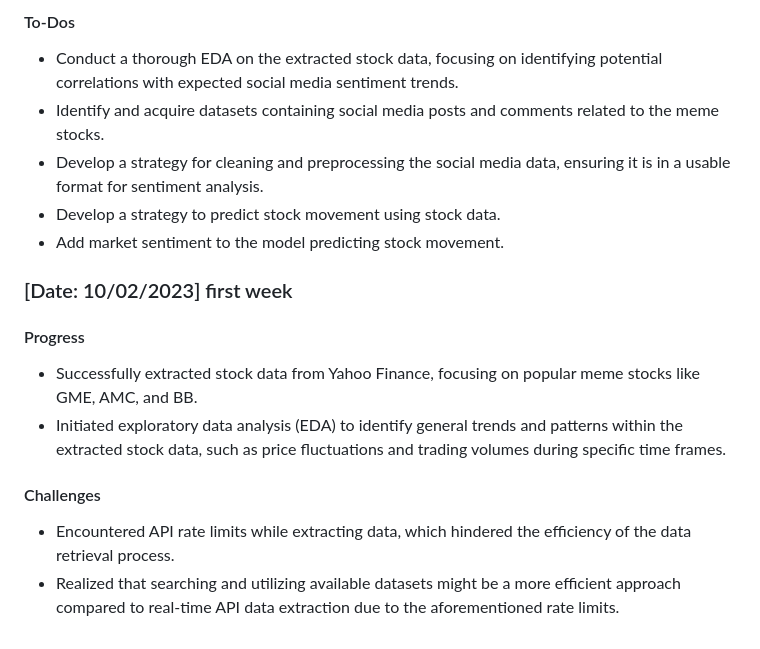
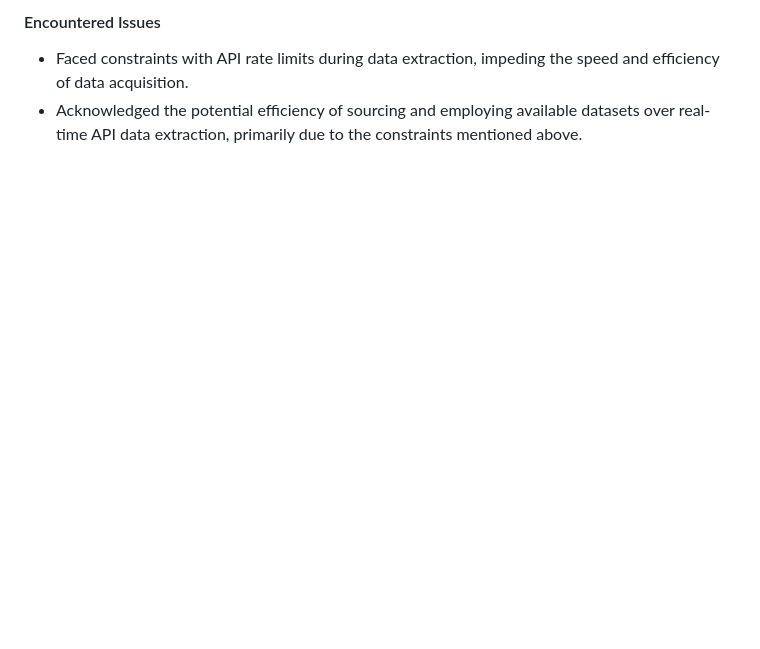
Before and after one commit to howie-zeng/Analyzing-Retail-Sentiment-and-Detecting-Trading-Signals, a Markdown page: README.md, the part around the change printed below. Rendered like a GitHub page; blank space fills up the shorter version.

```diff
--- a/README.md
+++ b/README.md
@@ -44,16 +45,4 @@
 
-#### To-Dos
-- Conduct a thorough EDA on the extracted stock data, focusing on identifying potential correlations with expected social media sentiment trends.
-- Identify and acquire datasets containing social media posts and comments related to the meme stocks.
-- Develop a strategy for cleaning and preprocessing the social media data, ensuring it is in a usable format for sentiment analysis.
-- Develop a strategy to predict stock movement using stock data.
-- Add market sentiment to the model predicting stock movement.
-
-### [Date: 10/02/2023] first week
-#### Progress
-- Successfully extracted stock data from Yahoo Finance, focusing on popular meme stocks like GME, AMC, and BB.
-- Initiated exploratory data analysis (EDA) to identify general trends and patterns within the extracted stock data, such as price fluctuations and trading volumes during specific time frames.
-
-#### Challenges
-- Encountered API rate limits while extracting data, which hindered the efficiency of the data retrieval process.
-- Realized that searching and utilizing available datasets might be a more efficient approach compared to real-time API data extraction due to the aforementioned rate limits.
+#### Encountered Issues
+- Faced constraints with API rate limits during data extraction, impeding the speed and efficiency of data acquisition.
+- Acknowledged the potential efficiency of sourcing and employing available datasets over real-time API data extraction, primarily due to the constraints mentioned above.
```
Also changed, not shown: other parts of README.md (+37 -36 lines).
